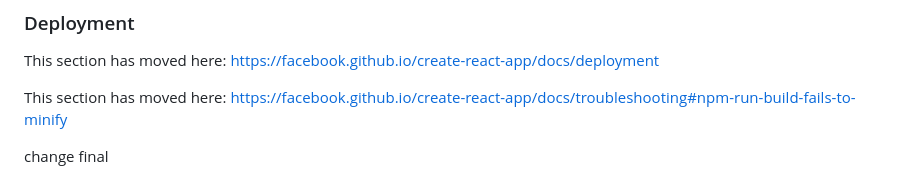
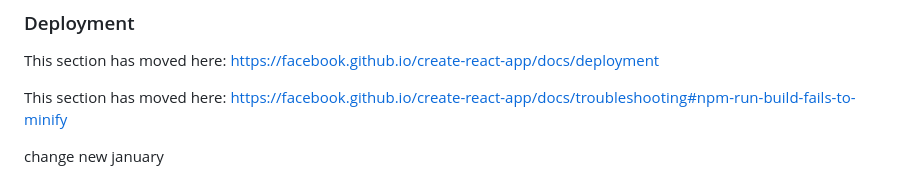
Before and after one commit to aliahfaz341-bot/wallfort, a Markdown page: README.md, the part around the change. Rendered like a GitHub page.

```diff
--- a/README.md
+++ b/README.md
@@ -69,4 +69,4 @@ This section has moved here: [https://facebook.github.io/create-react-app/docs/d
 This section has moved here: [https://facebook.github.io/create-react-app/docs/troubleshooting#npm-run-build-fails-to-minify](https://facebook.github.io/create-react-app/docs/troubleshooting#npm-run-build-fails-to-minify)
 
 
-change final
+change new january
```
